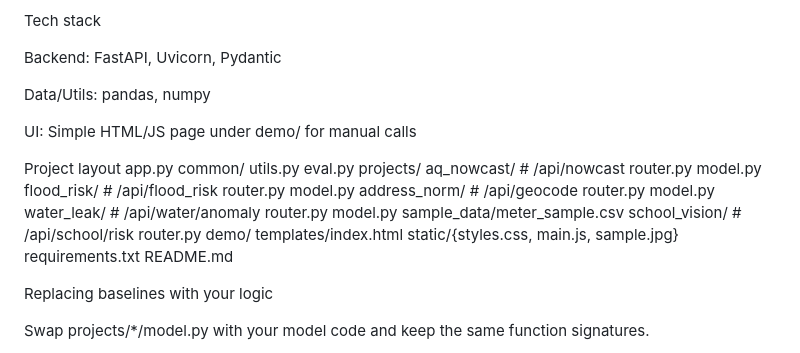
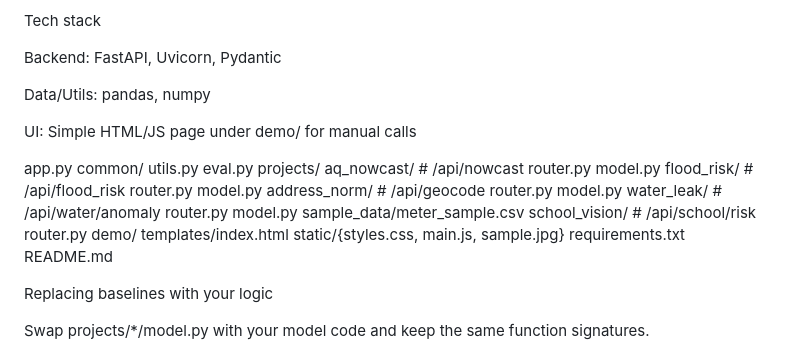
Before and after one commit to Akak0o0y/market-ready-suite, a Markdown page: README.md, the part around the change. GitHub-like rendering.

```diff
--- a/README.md
+++ b/README.md
@@ -114,7 +114,6 @@ Data/Utils: pandas, numpy
 
 UI: Simple HTML/JS page under demo/ for manual calls
 
-Project layout
 app.py
 common/
   utils.py
@@ -141,6 +140,7 @@ demo/
 requirements.txt
 README.md
 
+
 Replacing baselines with your logic
 
 Swap projects/*/model.py with your model code and keep the same function signatures.
```
